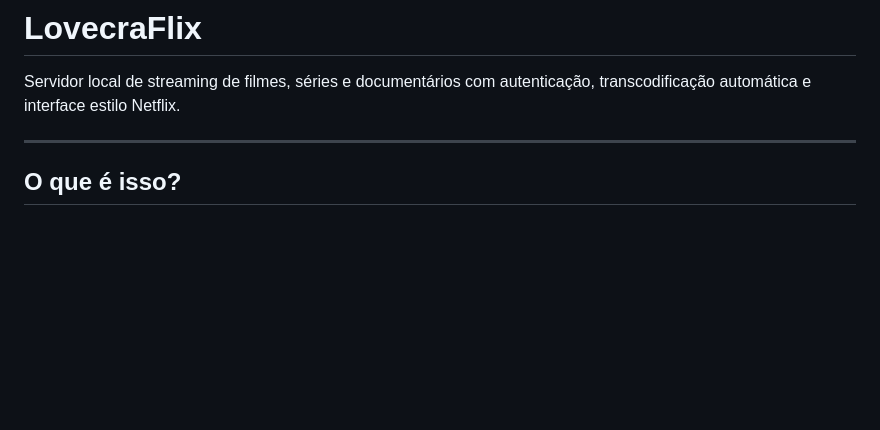
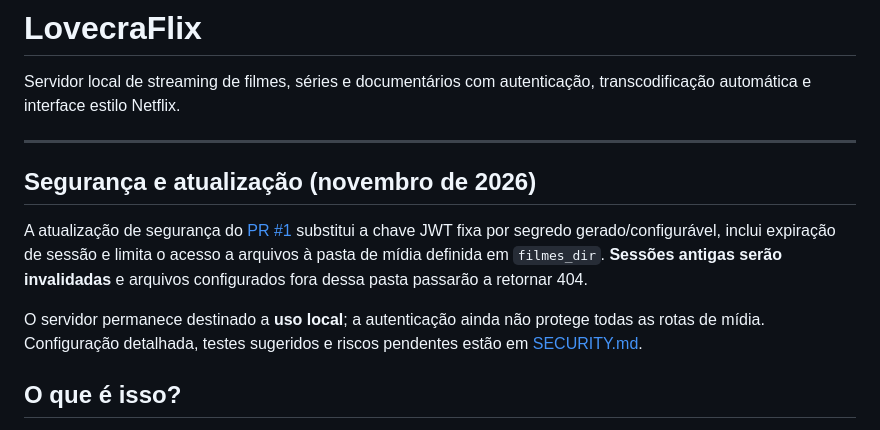
Before and after one commit to Bianchi613/LovecraFlix, a Markdown page: README.md, the part around the change. Rendered like a GitHub page; blank space fills up the shorter version.

Commit message:
docs: link security guide and correct post-hardening setup instructions

```diff
--- a/README.md
+++ b/README.md
@@ -3,6 +3,12 @@
 Servidor local de streaming de filmes, séries e documentários com autenticação, transcodificação automática e interface estilo Netflix.
 
 ---
+
+## Segurança e atualização (novembro de 2026)
+
+A atualização de segurança do [PR #1](https://github.com/Bianchi613/LovecraFlix/pull/1) substitui a chave JWT fixa por segredo gerado/configurável, inclui expiração de sessão e limita o acesso a arquivos à pasta de mídia definida em `filmes_dir`. **Sessões antigas serão invalidadas** e arquivos configurados fora dessa pasta passarão a retornar 404.
+
+O servidor permanece destinado a **uso local**; a autenticação ainda não protege todas as rotas de mídia. Configuração detalhada, testes sugeridos e riscos pendentes estão em [SECURITY.md](SECURITY.md).
 
 ## O que é isso?
 
```
